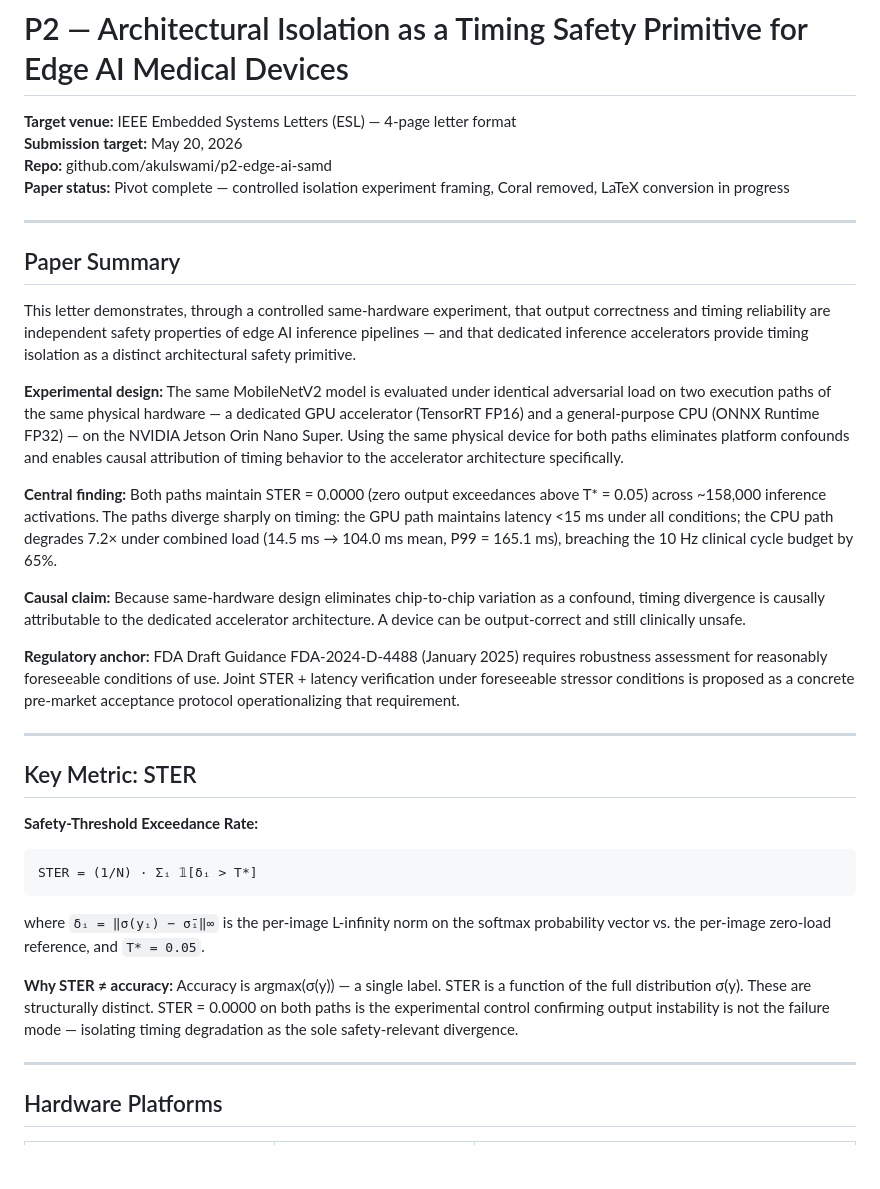
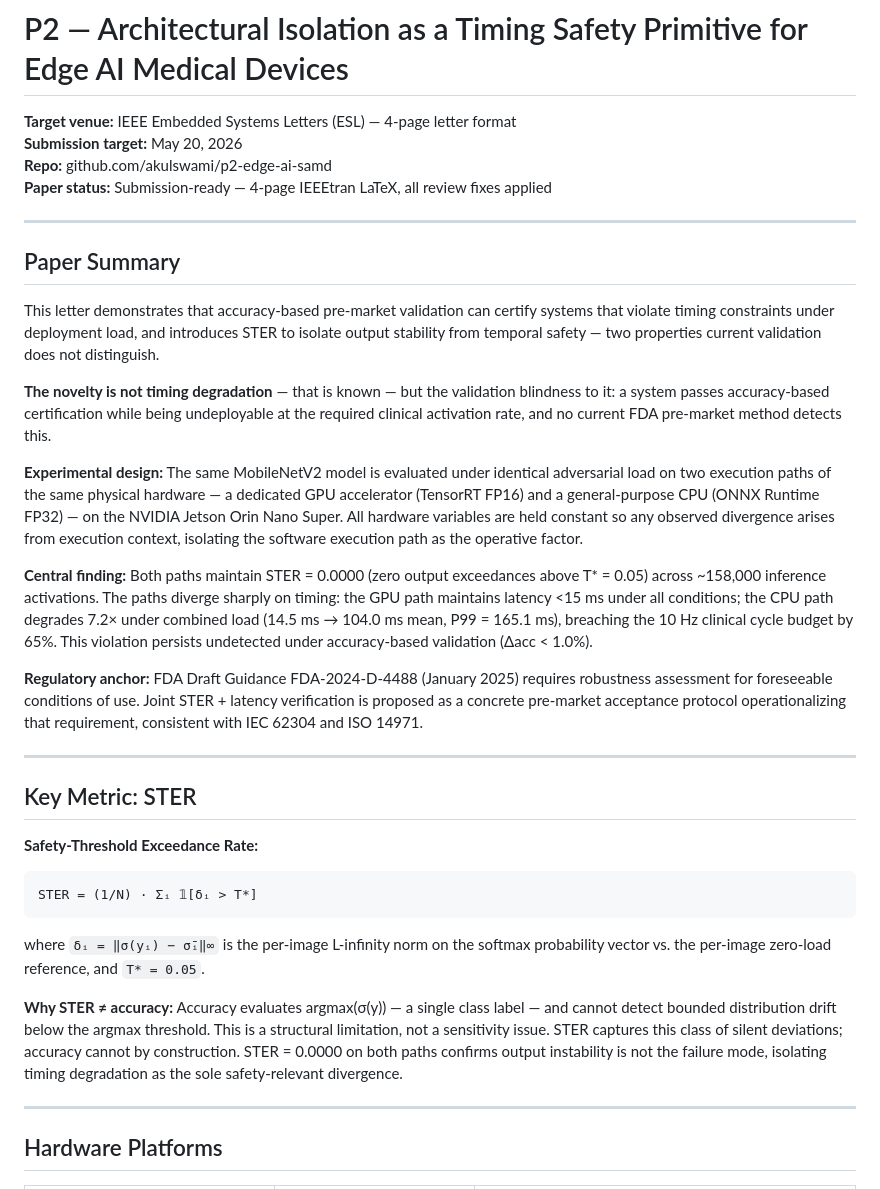
Before and after one commit to akulswami/p2-edge-ai-samd, a Markdown page: README.md, the part around one of its changes. Rendered like a GitHub page; blank space fills up the shorter version.

```diff
--- a/README.md
+++ b/README.md
@@ -3,21 +3,21 @@
 **Target venue:** IEEE Embedded Systems Letters (ESL) — 4-page letter format
 **Submission target:** May 20, 2026
 **Repo:** github.com/akulswami/p2-edge-ai-samd
-**Paper status:** Pivot complete — controlled isolation experiment framing, Coral removed, LaTeX conversion in progress
+**Paper status:** Submission-ready — 4-page IEEEtran LaTeX, all review fixes applied
 
 ---
 
 ## Paper Summary
 
-This letter demonstrates, through a controlled same-hardware experiment, that output correctness and timing reliability are independent safety properties of edge AI inference pipelines — and that dedicated inference accelerators provide timing isolation as a distinct architectural safety primitive.
+This letter demonstrates that accuracy-based pre-market validation can certify systems that violate timing constraints under deployment load, and introduces STER to isolate output stability from temporal safety — two properties current validation does not distinguish.
 
-**Experimental design:** The same MobileNetV2 model is evaluated under identical adversarial load on two execution paths of the same physical hardware — a dedicated GPU accelerator (TensorRT FP16) and a general-purpose CPU (ONNX Runtime FP32) — on the NVIDIA Jetson Orin Nano Super. Using the same physical device for both paths eliminates platform confounds and enables causal attribution of timing behavior to the accelerator architecture specifically.
+**The novelty is not timing degradation** — that is known — but the validation blindness to it: a system passes accuracy-based certification while being undeployable at the required clinical activation rate, and no current FDA pre-market method detects this.
 
-**Central finding:** Both paths maintain STER = 0.0000 (zero output exceedances above T* = 0.05) across ~158,000 inference activations. The paths diverge sharply on timing: the GPU path maintains latency <15 ms under all conditions; the CPU path degrades 7.2× under combined load (14.5 ms → 104.0 ms mean, P99 = 165.1 ms), breaching the 10 Hz clinical cycle budget by 65%.
+**Experimental design:** The same MobileNetV2 model is evaluated under identical adversarial load on two execution paths of the same physical hardware — a dedicated GPU accelerator (TensorRT FP16) and a general-purpose CPU (ONNX Runtime FP32) — on the NVIDIA Jetson Orin Nano Super. All hardware variables are held constant so any observed divergence arises from execution context, isolating the software execution path as the operative factor.
 
-**Causal claim:** Because same-hardware design eliminates chip-to-chip variation as a confound, timing divergence is causally attributable to the dedicated accelerator architecture. A device can be output-correct and still clinically unsafe.
+**Central finding:** Both paths maintain STER = 0.0000 (zero output exceedances above T* = 0.05) across ~158,000 inference activations. The paths diverge sharply on timing: the GPU path maintains latency <15 ms under all conditions; the CPU path degrades 7.2× under combined load (14.5 ms → 104.0 ms mean, P99 = 165.1 ms), breaching the 10 Hz clinical cycle budget by 65%. This violation persists undetected under accuracy-based validation (Δacc < 1.0%).
 
-**Regulatory anchor:** FDA Draft Guidance FDA-2024-D-4488 (January 2025) requires robustness assessment for reasonably foreseeable conditions of use. Joint STER + latency verification under foreseeable stressor conditions is proposed as a concrete pre-market acceptance protocol operationalizing that requirement.
+**Regulatory anchor:** FDA Draft Guidance FDA-2024-D-4488 (January 2025) requires robustness assessment for foreseeable conditions of use. Joint STER + latency verification is proposed as a concrete pre-market acceptance protocol operationalizing that requirement, consistent with IEC 62304 and ISO 14971.
 
 ---
 
@@ -31,7 +31,7 @@ STER = (1/N) · Σᵢ 𝟙[δᵢ > T*]
 
 where `δᵢ = ‖σ(yᵢ) − σ̄ᵢ‖∞` is the per-image L-infinity norm on the softmax probability vector vs. the per-image zero-load reference, and `T* = 0.05`.
 
-**Why STER ≠ accuracy:** Accuracy is argmax(σ(y)) — a single label. STER is a function of the full distribution σ(y). These are structurally distinct. STER = 0.0000 on both paths is the experimental control confirming output instability is not the failure mode — isolating timing degradation as the sole safety-relevant divergence.
+**Why STER ≠ accuracy:** Accuracy evaluates argmax(σ(y)) — a single class label — and cannot detect bounded distribution drift below the argmax threshold. This is a structural limitation, not a sensitivity issue. STER captures this class of silent deviations; accuracy cannot by construction. STER = 0.0000 on both paths confirms output instability is not the failure mode, isolating timing degradation as the sole safety-relevant divergence.
 
 ---
 
```
Also changed, not shown: other parts of README.md (+34 -27 lines).
